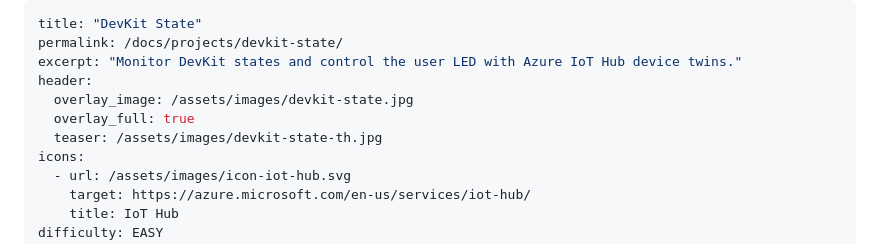
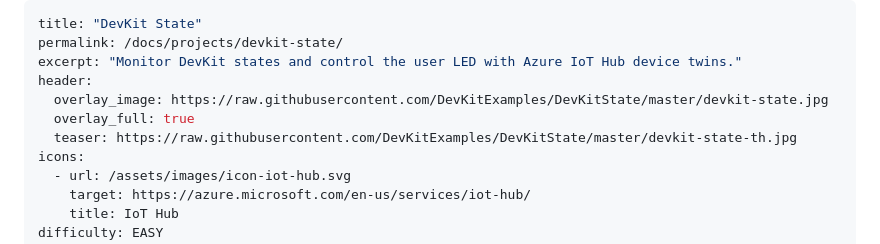
Before and after one commit to abhatikar/DevKitState, a Markdown page: README.md, the part around the change. Drawn GitHub-style.

Commit message:
add banner

```diff
--- a/README.md
+++ b/README.md
@@ -3,9 +3,9 @@ title: "DevKit State"
 permalink: /docs/projects/devkit-state/
 excerpt: "Monitor DevKit states and control the user LED with Azure IoT Hub device twins."
 header:
-  overlay_image: /assets/images/devkit-state.jpg
+  overlay_image: https://raw.githubusercontent.com/DevKitExamples/DevKitState/master/devkit-state.jpg
   overlay_full: true
-  teaser: /assets/images/devkit-state-th.jpg
+  teaser: https://raw.githubusercontent.com/DevKitExamples/DevKitState/master/devkit-state-th.jpg
 icons:
   - url: /assets/images/icon-iot-hub.svg
     target: https://azure.microsoft.com/en-us/services/iot-hub/
```
Also changed, not shown: devkit-state-th.jpg (added), devkit-state.jpg (added).
